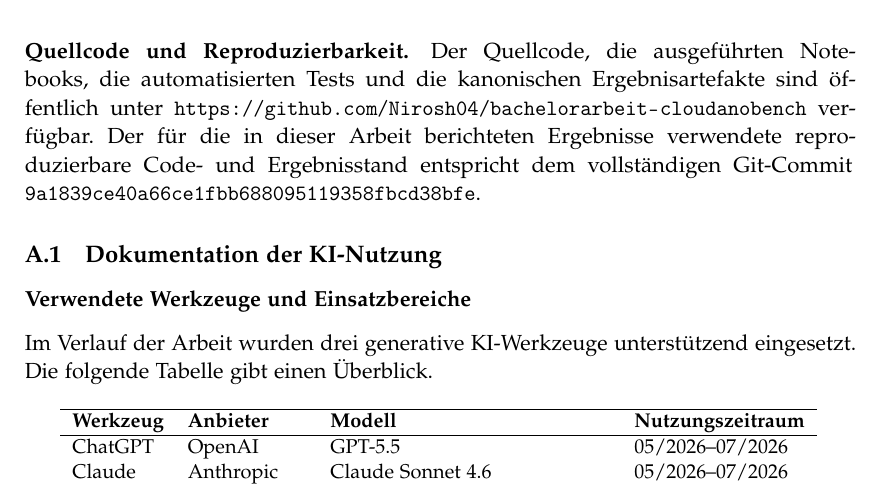
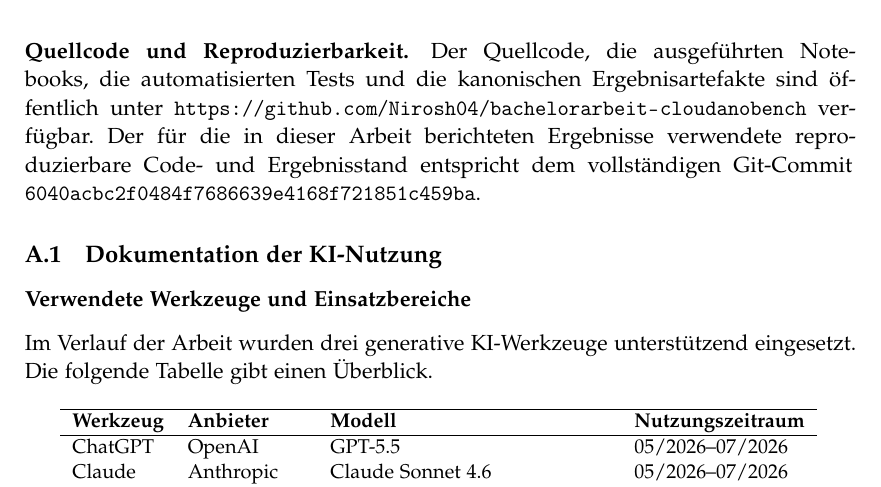
Before and after one commit to Nirosh04/bachelorarbeit-cloudanobench, a LaTeX thesis (thesis/thesis.tex, which reads thesis/5_appendix.tex): part of page 37 of 40, cut so that both start at the same text. Compiled offline with pdfLaTeX.

Commit message:
Reproduzierbaren Commit-Hash in der Abschlussarbeit aktualisieren

```diff
--- a/thesis/5_appendix.tex
+++ b/thesis/5_appendix.tex
@@ -32,7 +32,7 @@ kanonischen Ergebnisartefakte sind öffentlich unter
 Der für die in dieser Arbeit berichteten Ergebnisse verwendete
 reproduzierbare Code- und Ergebnisstand entspricht dem vollständigen
 Git-Commit
-\texttt{9a1839ce40a66ce1fbb688095119358fbcd38bfe}.
+\texttt{6040acbc2f0484f7686639e4168f721851c459ba}.
 \end{sloppypar}
 
 \subsection{Dokumentation der KI-Nutzung}\label{sec:ki-nutzung}
```
Also changed, not shown: thesis/thesis.pdf.
